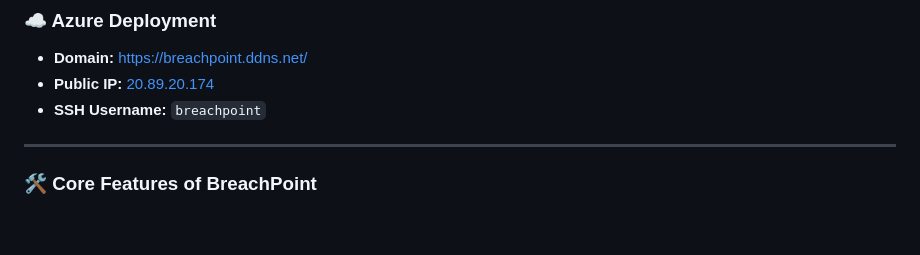
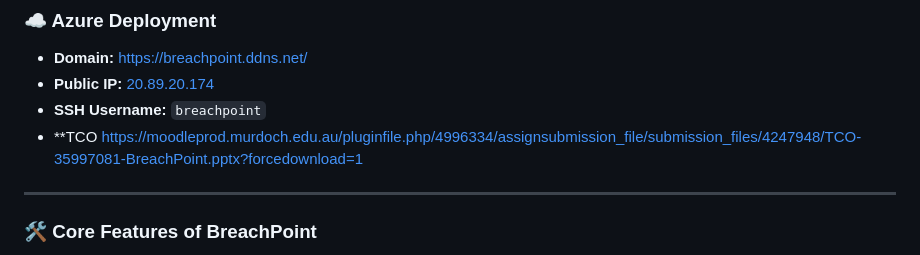
Before and after one commit to zaynaldin/BreachPoint, a Markdown page: README.md, the part around the change. Rendered like a GitHub page; blank space fills up the shorter version.

```diff
--- a/README.md
+++ b/README.md
@@ -11,6 +11,7 @@ BreachPoint is a cloud-native security scanner hosted on Azure. It allows admini
 * **Domain:** [https://breachpoint.ddns.net/](https://breachpoint.ddns.net/)
 * **Public IP:** [20.89.20.174](http://20.89.20.174)
 * **SSH Username:** `breachpoint`
+* **TCO https://moodleprod.murdoch.edu.au/pluginfile.php/4996334/assignsubmission_file/submission_files/4247948/TCO-35997081-BreachPoint.pptx?forcedownload=1
 
 ---
 
```
